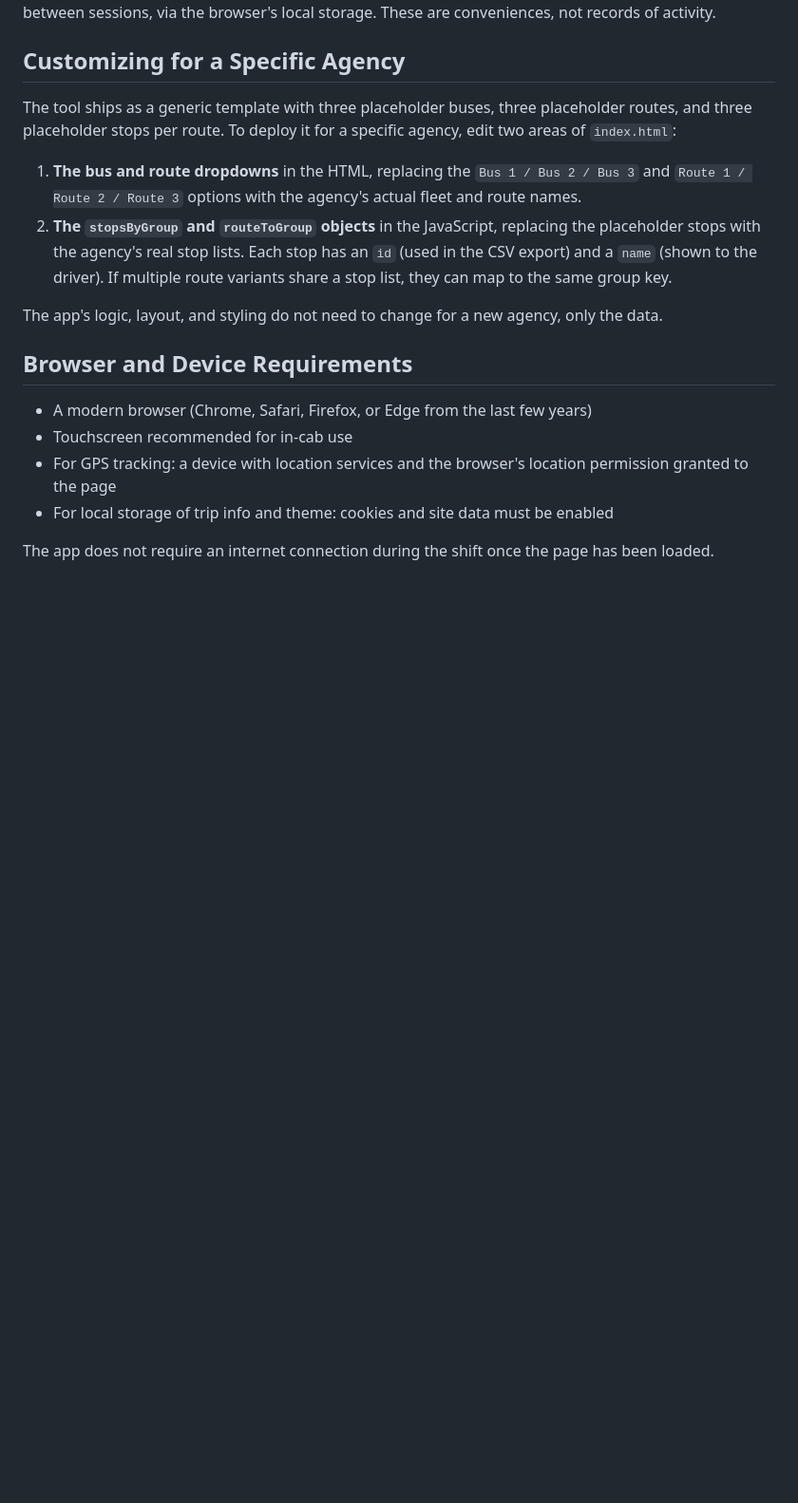
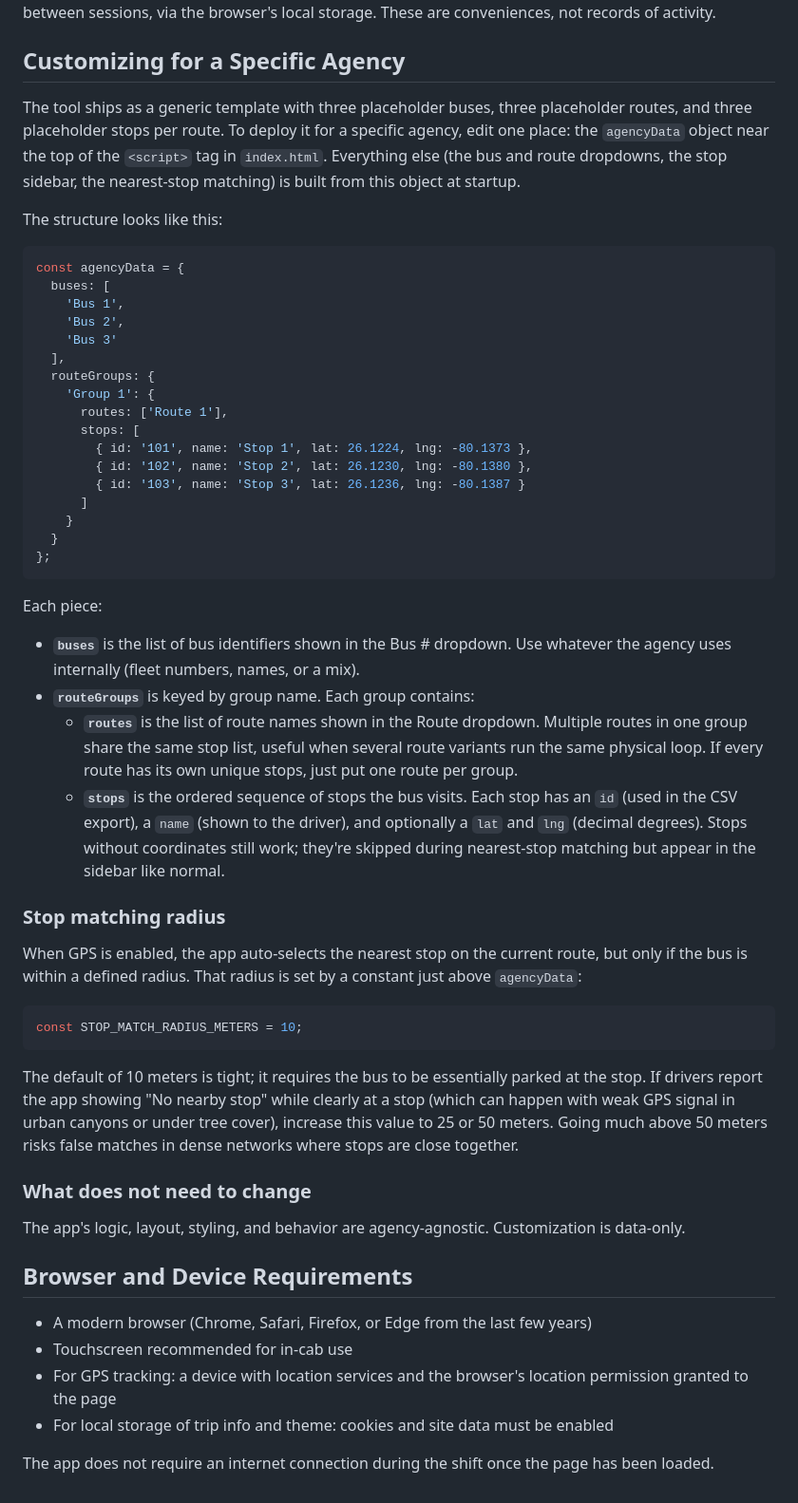
Before and after one commit to Mau-FTL/Bus-Passenger-Counter, a Markdown page: README.md, the part around one of its changes. Shown at 95% size. GitHub-like rendering; blank space fills up the shorter version.

````diff
--- a/README.md
+++ b/README.md
@@ -114,12 +118,50 @@ The trip info fields (bus, driver, route) and the theme preference are the only
 
 ## Customizing for a Specific Agency
 
-The tool ships as a generic template with three placeholder buses, three placeholder routes, and three placeholder stops per route. To deploy it for a specific agency, edit two areas of `index.html`:
+The tool ships as a generic template with three placeholder buses, three placeholder routes, and three placeholder stops per route. To deploy it for a specific agency, edit one place: the `agencyData` object near the top of the `<script>` tag in `index.html`. Everything else (the bus and route dropdowns, the stop sidebar, the nearest-stop matching) is built from this object at startup.
 
-1. **The bus and route dropdowns** in the HTML, replacing the `Bus 1 / Bus 2 / Bus 3` and `Route 1 / Route 2 / Route 3` options with the agency's actual fleet and route names.
-2. **The `stopsByGroup` and `routeToGroup` objects** in the JavaScript, replacing the placeholder stops with the agency's real stop lists. Each stop has an `id` (used in the CSV export) and a `name` (shown to the driver). If multiple route variants share a stop list, they can map to the same group key.
+The structure looks like this:
 
-The app's logic, layout, and styling do not need to change for a new agency, only the data.
+```javascript
+const agencyData = {
+  buses: [
+    'Bus 1',
+    'Bus 2',
+    'Bus 3'
+  ],
+  routeGroups: {
+    'Group 1': {
+      routes: ['Route 1'],
+      stops: [
+        { id: '101', name: 'Stop 1', lat: 26.1224, lng: -80.1373 },
+        { id: '102', name: 'Stop 2', lat: 26.1230, lng: -80.1380 },
+        { id: '103', name: 'Stop 3', lat: 26.1236, lng: -80.1387 }
+      ]
+    }
+  }
+};
+```
+
+Each piece:
+
+- **`buses`** is the list of bus identifiers shown in the Bus # dropdown. Use whatever the agency uses internally (fleet numbers, names, or a mix).
+- **`routeGroups`** is keyed by group name. Each group contains:
+  - **`routes`** is the list of route names shown in the Route dropdown. Multiple routes in one group share the same stop list, useful when several route variants run the same physical loop. If every route has its own unique stops, just put one route per group.
+  - **`stops`** is the ordered sequence of stops the bus visits. Each stop has an `id` (used in the CSV export), a `name` (shown to the driver), and optionally a `lat` and `lng` (decimal degrees). Stops without coordinates still work; they're skipped during nearest-stop matching but appear in the sidebar like normal.
+
+### Stop matching radius
+
+When GPS is enabled, the app auto-selects the nearest stop on the current route, but only if the bus is within a defined radius. That radius is set by a constant just above `agencyData`:
+
+```javascript
+const STOP_MATCH_RADIUS_METERS = 10;
+```
+
+The default of 10 meters is tight; it requires the bus to be essentially parked at the stop. If drivers report the app showing "No nearby stop" while clearly at a stop (which can happen with weak GPS signal in urban canyons or under tree cover), increase this value to 25 or 50 meters. Going much above 50 meters risks false matches in dense networks where stops are close together.
+
+### What does not need to change
+
+The app's logic, layout, styling, and behavior are agency-agnostic. Customization is data-only.
 
 ## Browser and Device Requirements
 
````
Also changed, not shown: other parts of README.md (+5 -1 lines).
